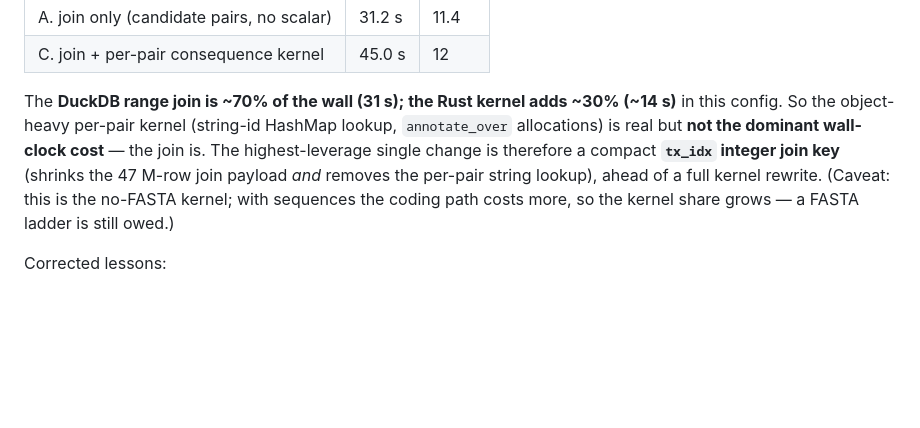
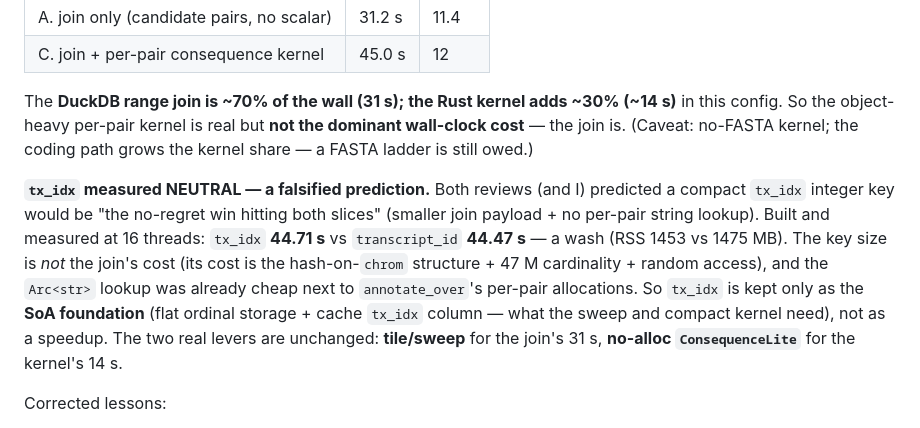
Before and after one commit to sounkou-bioinfo/duckvep, a Markdown page: docs/kernel-algorithm.md, the part around the change. GitHub-like rendering; blank space fills up the shorter version.

Commit message:
docs: record tx_idx measured neutral (falsified the 'no-regret win' prediction)

```diff
--- a/docs/kernel-algorithm.md
+++ b/docs/kernel-algorithm.md
@@ -380,13 +380,21 @@ stream = one morsel.
 | C. join + per-pair consequence kernel | 45.0 s | 12 |
 
 The **DuckDB range join is ~70% of the wall (31 s); the Rust kernel adds ~30%
-(~14 s)** in this config. So the object-heavy per-pair kernel (string-id HashMap
-lookup, `annotate_over` allocations) is real but **not the dominant wall-clock
-cost** — the join is. The highest-leverage single change is therefore a compact
-**`tx_idx` integer join key** (shrinks the 47 M-row join payload *and* removes the
-per-pair string lookup), ahead of a full kernel rewrite. (Caveat: this is the
-no-FASTA kernel; with sequences the coding path costs more, so the kernel share
-grows — a FASTA ladder is still owed.)
+(~14 s)** in this config. So the object-heavy per-pair kernel is real but **not the
+dominant wall-clock cost** — the join is. (Caveat: no-FASTA kernel; the coding path
+grows the kernel share — a FASTA ladder is still owed.)
+
+**`tx_idx` measured NEUTRAL — a falsified prediction.** Both reviews (and I)
+predicted a compact `tx_idx` integer key would be "the no-regret win hitting both
+slices" (smaller join payload + no per-pair string lookup). Built and measured at
+16 threads: `tx_idx` **44.71 s** vs `transcript_id` **44.47 s** — a wash (RSS 1453
+vs 1475 MB). The key size is *not* the join's cost (its cost is the hash-on-`chrom`
+structure + 47 M cardinality + random access), and the `Arc<str>` lookup was
+already cheap next to `annotate_over`'s per-pair allocations. So `tx_idx` is kept
+only as the **SoA foundation** (flat ordinal storage + cache `tx_idx` column — what
+the sweep and compact kernel need), not as a speedup. The two real levers are
+unchanged: **tile/sweep** for the join's 31 s, **no-alloc `ConsequenceLite`** for
+the kernel's 14 s.
 
 Corrected lessons:
 * **Row-group size is a first-class tuning knob.** ~8192 rows/group (→ tens of
```
